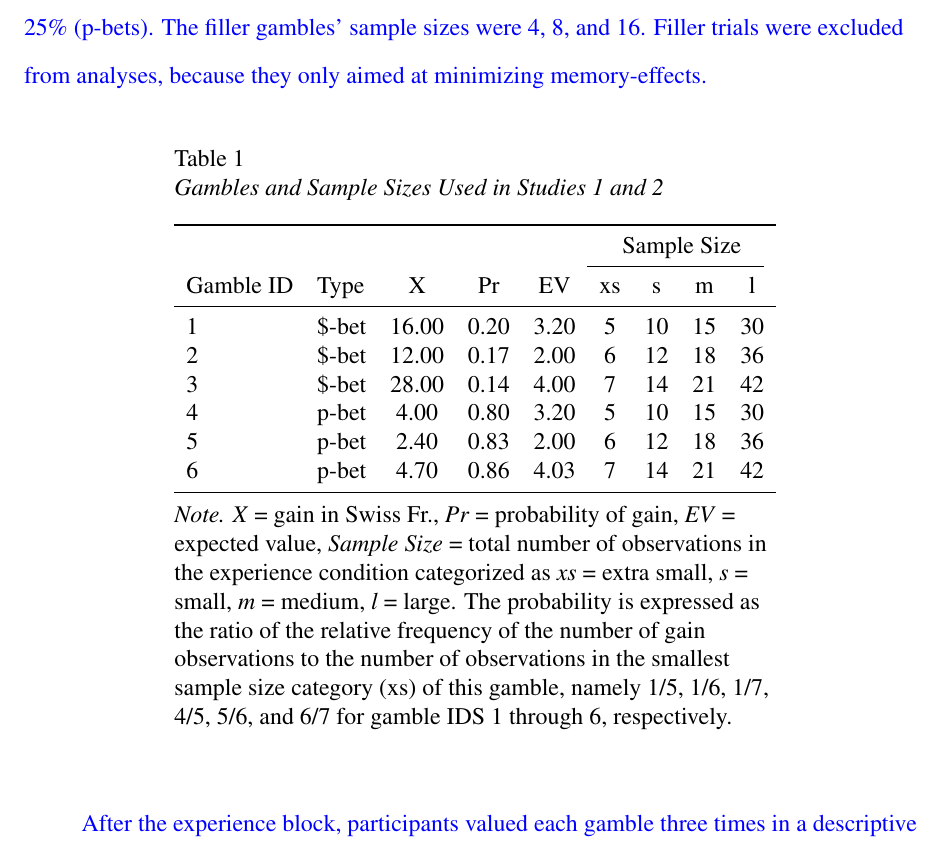
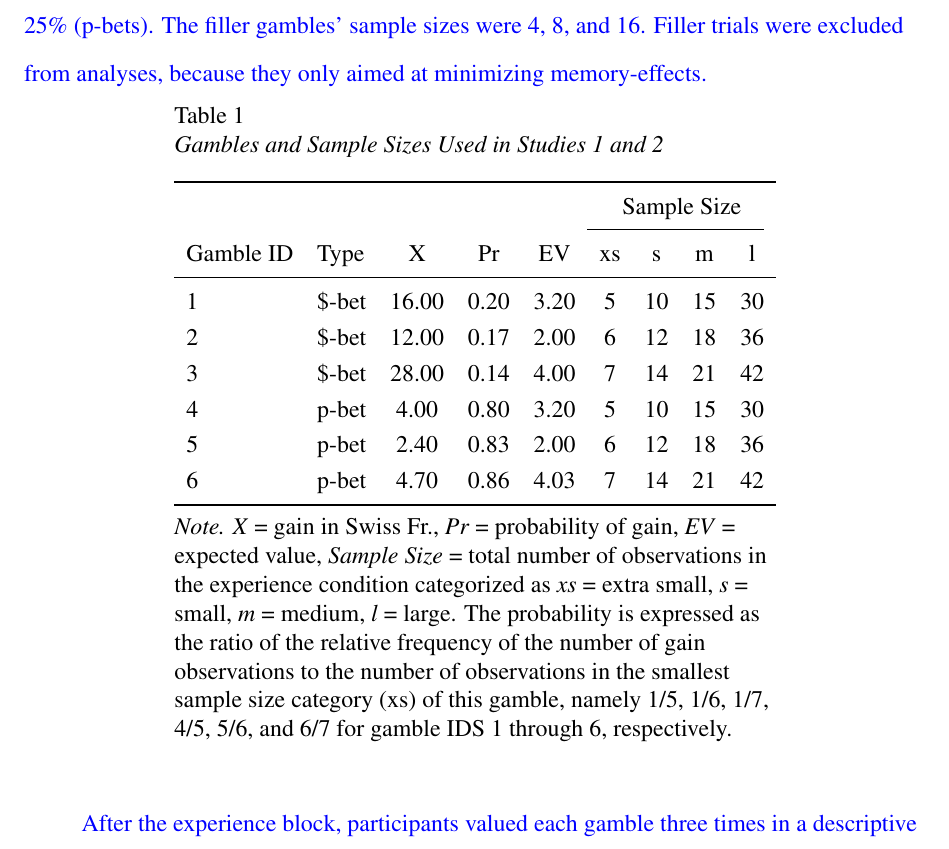
Before and after one commit to JanaJarecki/The-influence-of-sample-size-on-preferences-from-experience, a LaTeX paper (_R1_manuscript.tex): part of page 11 of 38 before the commit and part of page 11 of 39 after it, cut so that both start at the same text. Compiled offline with pdfLaTeX.

Commit message:
Update on Overleaf.

```diff
--- a/_R1_manuscript.tex
+++ b/_R1_manuscript.tex
@@ -5,7 +5,7 @@
 \usepackage[utf8x]{inputenc}
 \usepackage{amsmath,amssymb}
 \usepackage{graphicx}
-\graphicspath{{../}{../analyses/}{analyses}{../../}{/analyses/}}
+\graphicspath {{analyses/}}
 \usepackage[colorinlistoftodos]{todonotes}
 
 \usepackage{multicol}
@@ -22,7 +22,7 @@
 \usepackage{times}
 \usepackage{upgreek}
 \usepackage{setspace}
-\AtBeginEnvironment{tabular}{\singlespacing}
+\AtBeginEnvironment{tabular}{\onehalfspacing}
 
 %% For the revision
 \usepackage{changes}
```
Also changed, not shown: analyses/code/study1_results.tex (+1 -1 lines).
